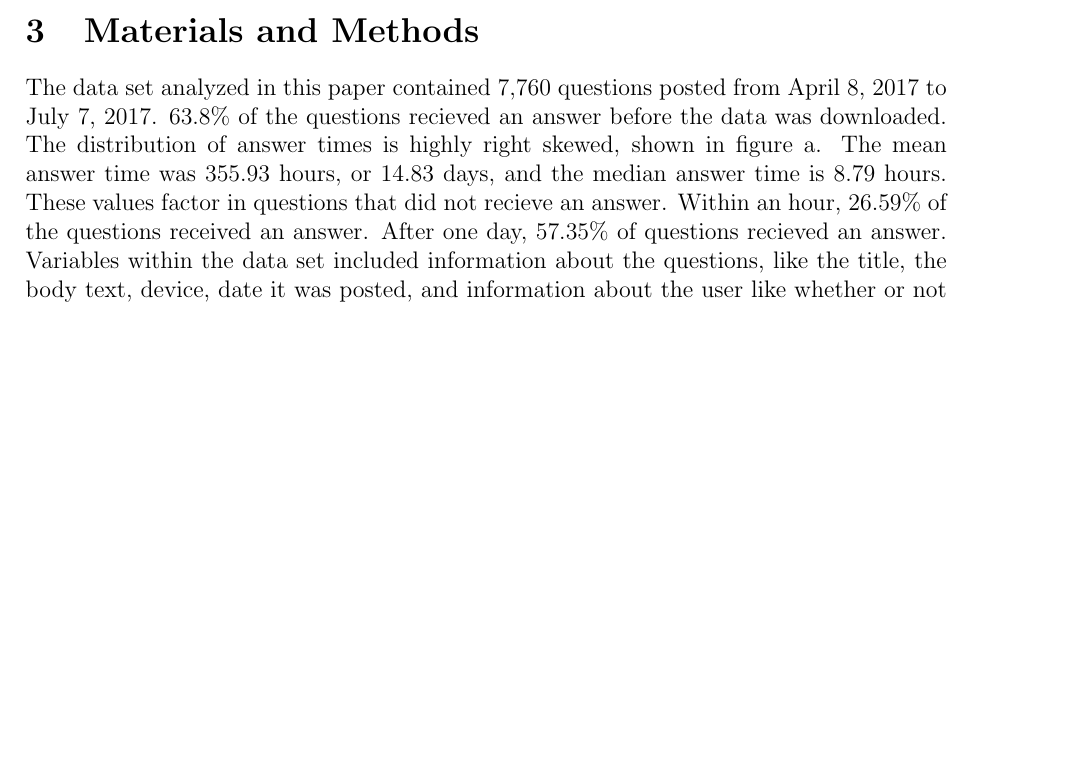
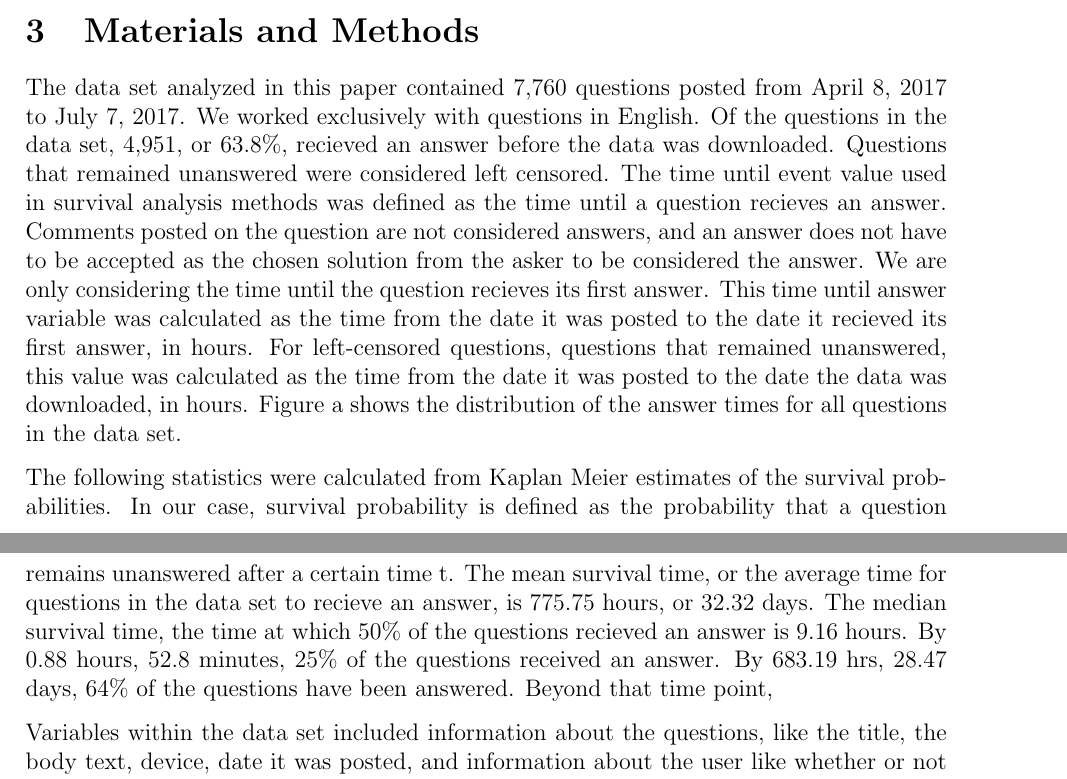
Before and after one commit to shannonpileggi/SR--Oshita--iFixit, a LaTeX document (literature reviews/roughdraft.tex): part of page 2 of 5 before the commit and two parts of pages 2 and 3 of 6 after it, the two joined at a grey line, cut so that both start at the same text, the shorter picture padded with empty space. Compiled offline with pdfLaTeX.

Commit message:
revised materials/methods section

```diff
--- a/literature reviews/roughdraft.tex
+++ b/literature reviews/roughdraft.tex
@@ -41,7 +41,12 @@
 
 \section{Materials and Methods}
 
-    The data set analyzed in this paper contained 7,760 questions posted from April 8, 2017 to July 7, 2017. 63.8\% of the questions recieved an answer before the data was downloaded. The distribution of answer times is highly right skewed, shown in figure a. The mean answer time was 355.93 hours, or 14.83 days, and the median answer time is 8.79 hours. These values factor in questions that did not recieve an answer. Within an hour, 26.59\% of the questions received an answer. After one day, 57.35\% of questions recieved an answer. Variables within the data set included information about the questions, like the title, the body text, device, date it was posted, and information about the user like whether or not the user was considered new (or a member for less than 24 hours) at the time the question was posted.
+    The data set analyzed in this paper contained 7,760 questions posted from April 8, 2017 to July 7, 2017. We worked exclusively with questions in English. Of the questions in the data set, 4,951, or 63.8\%, recieved an answer before the data was downloaded. Questions that remained unanswered were considered left censored. The time until event value used in survival analysis methods was defined as the time until a question recieves an answer. Comments posted on the question are not considered answers, and an answer does not have to be accepted as the chosen solution from the asker to be considered the answer. We are only considering the time until the question recieves its first answer. This time until answer variable was calculated as the time from the date it was posted to the date it recieved its first answer, in hours. For left-censored questions, questions that remained unanswered, this value was calculated as the time from the date it was posted to the date the data was downloaded, in hours. Figure a shows the distribution of the answer times for all questions in the data set.
+
+    The following statistics were calculated from Kaplan Meier estimates of the survival probabilities. In our case, survival probability is defined as the probability that a question remains unanswered after a certain time t. The mean survival time, or the average time for questions in the data set to recieve an answer, is 775.75 hours, or 32.32 days. The median survival time, the time at which 50\% of the questions recieved an answer is 9.16 hours. By 0.88 hours, 52.8 minutes, 25\% of the questions received an answer. By 683.19 hrs, 28.47 days, 64\% of the questions have been answered. Beyond that time point,
+
+
+    Variables within the data set included information about the questions, like the title, the body text, device, date it was posted, and information about the user like whether or not the user was considered new (or a member for less than 24 hours) at the time the question was posted.
 
     Variables created in the model:
 
```
